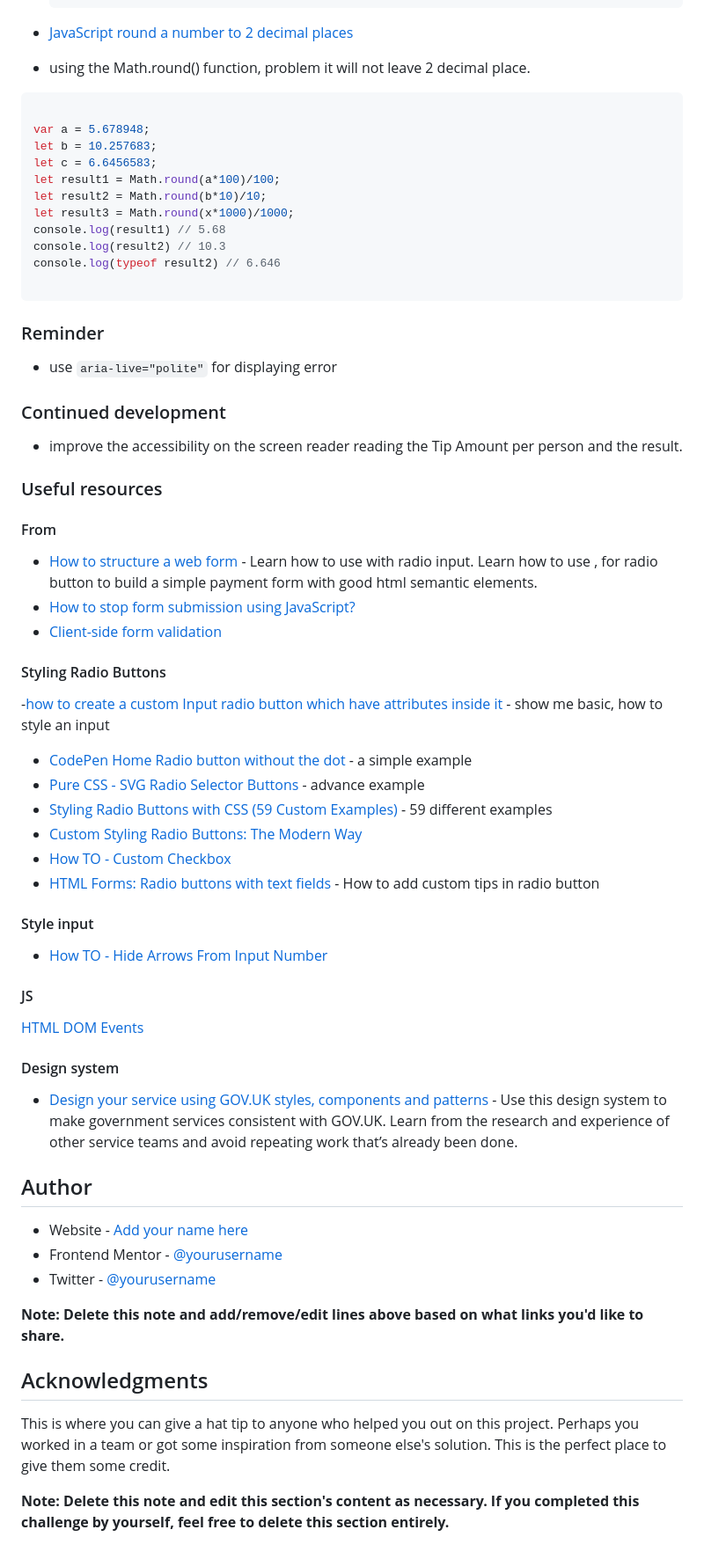
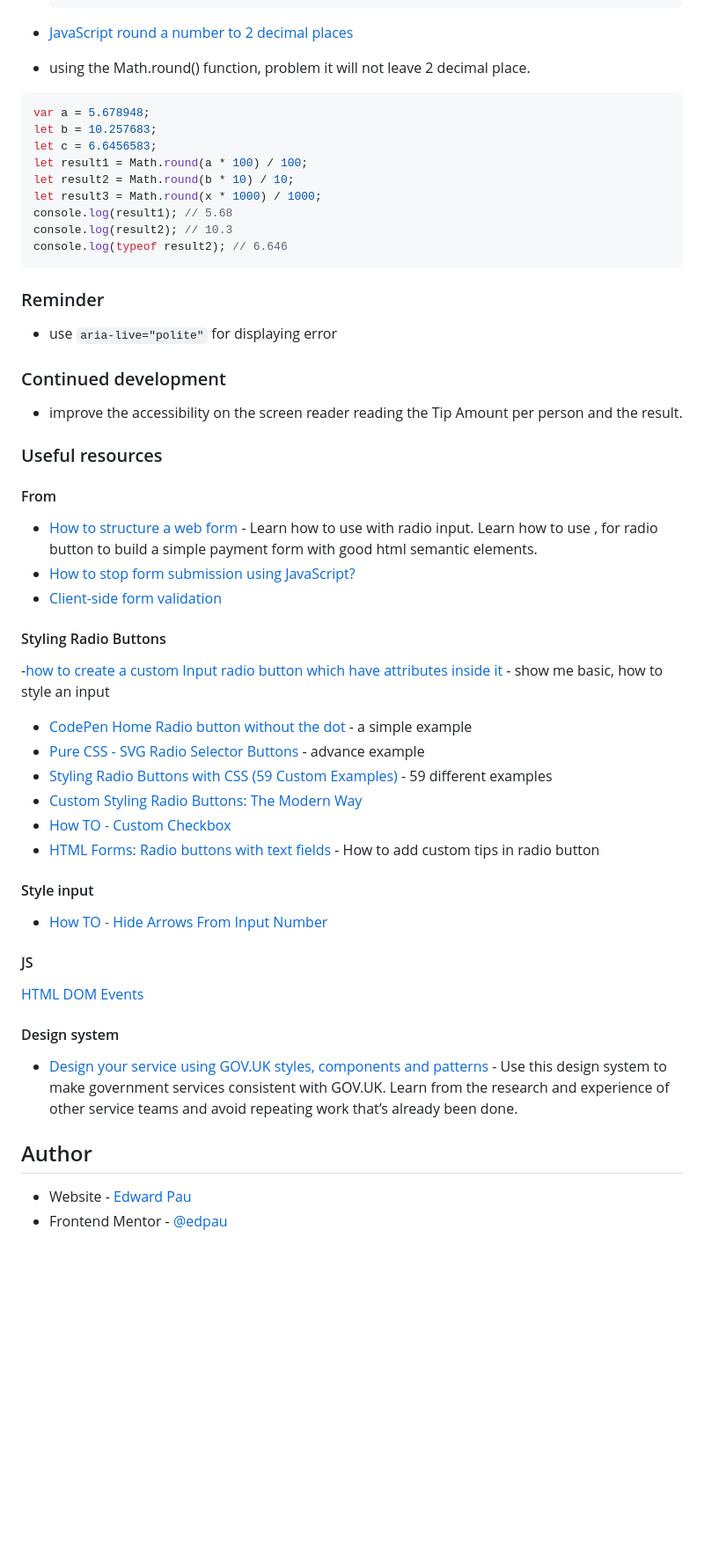
Before and after one commit to edpau/fm_tip-calculator-app, a Markdown page: README.md, the part around one of its changes. Shown at 88% size. Rendered like a GitHub page; blank space fills up the shorter version.

Commit message:
docs: update README

````diff
--- a/README.md
+++ b/README.md
@@ -155,22 +161,20 @@ So user can select the custom radio label just as the other.
 - [JavaScript round a number to 2 decimal places ](https://codedamn.com/news/javascript/javascript-round-a-number-to-2-decimal-places-with-examples)
 - using the Math.round() function, problem it will not leave 2 decimal place.
 
-``` js
-
+```js
 var a = 5.678948;
 let b = 10.257683;
 let c = 6.6456583;
-let result1 = Math.round(a*100)/100;
-let result2 = Math.round(b*10)/10;
-let result3 = Math.round(x*1000)/1000;
-console.log(result1) // 5.68
-console.log(result2) // 10.3
-console.log(typeof result2) // 6.646
-
+let result1 = Math.round(a * 100) / 100;
+let result2 = Math.round(b * 10) / 10;
+let result3 = Math.round(x * 1000) / 1000;
+console.log(result1); // 5.68
+console.log(result2); // 10.3
+console.log(typeof result2); // 6.646
 ```
 
+### Reminder
 
-### Reminder
 - use `aria-live="polite"` for displaying error
 
 ### Continued development
@@ -180,12 +184,15 @@ console.log(typeof result2) // 6.646
 ### Useful resources
 
 #### From
+
 - [How to structure a web form](https://developer.mozilla.org/en-US/docs/Learn/Forms/How_to_structure_a_web_form) - Learn how to use <fieldset> with radio input. Learn how to use <section>, <fieldset> for radio button to build a simple payment form with good html semantic elements.
 - [How to stop form submission using JavaScript?](https://www.tutorialspoint.com/how-to-stop-form-submission-using-javascript)
 - [Client-side form validation](https://developer.mozilla.org/en-US/docs/Learn/Forms/Form_validation)
 
 #### Styling Radio Buttons
+
 -[how to create a custom Input radio button which have attributes inside it](https://stackoverflow.com/questions/72746367/how-to-create-a-custom-input-radio-button-which-have-attributes-inside-it) - show me basic, how to style an input
+
 - [CodePen Home Radio button without the dot](https://codepen.io/jacobberglund/pen/mdPEza) - a simple example
 - [Pure CSS - SVG Radio Selector Buttons](https://codepen.io/nikkipantony/pen/wpPGZp) - advance example
 - [Styling Radio Buttons with CSS (59 Custom Examples)](https://www.sliderrevolution.com/resources/styling-radio-buttons/) - 59 different examples
@@ -194,24 +201,18 @@ console.log(typeof result2) // 6.646
 - [HTML Forms: Radio buttons with text fields](https://stackoverflow.com/questions/12888612/html-forms-radio-buttons-with-text-fields) - How to add custom tips in radio button
 
 #### Style input
+
 - [How TO - Hide Arrows From Input Number](https://www.w3schools.com/howto/howto_css_hide_arrow_number.asp)
 
 #### JS
+
 [HTML DOM Events](https://www.w3schools.com/jsref/dom_obj_event.asp)
 
 #### Design system
+
 - [Design your service using GOV.UK styles, components and patterns](https://design-system.service.gov.uk) - Use this design system to make government services consistent with GOV.UK. Learn from the research and experience of other service teams and avoid repeating work that’s already been done.
 
 ## Author
 
-- Website - [Add your name here](https://www.your-site.com)
-- Frontend Mentor - [@yourusername](https://www.frontendmentor.io/profile/yourusername)
-- Twitter - [@yourusername](https://www.twitter.com/yourusername)
-
-**Note: Delete this note and add/remove/edit lines above based on what links you'd like to share.**
-
-## Acknowledgments
-
-This is where you can give a hat tip to anyone who helped you out on this project. Perhaps you worked in a team or got some inspiration from someone else's solution. This is the perfect place to give them some credit.
-
-**Note: Delete this note and edit this section's content as necessary. If you completed this challenge by yourself, feel free to delete this section entirely.**
+- Website - [Edward Pau](https://www.edpau.me)
+- Frontend Mentor - [@edpau](https://www.frontendmentor.io/profile/edpau)
````
Also changed, not shown: other parts of README.md (+43 -37 lines).
